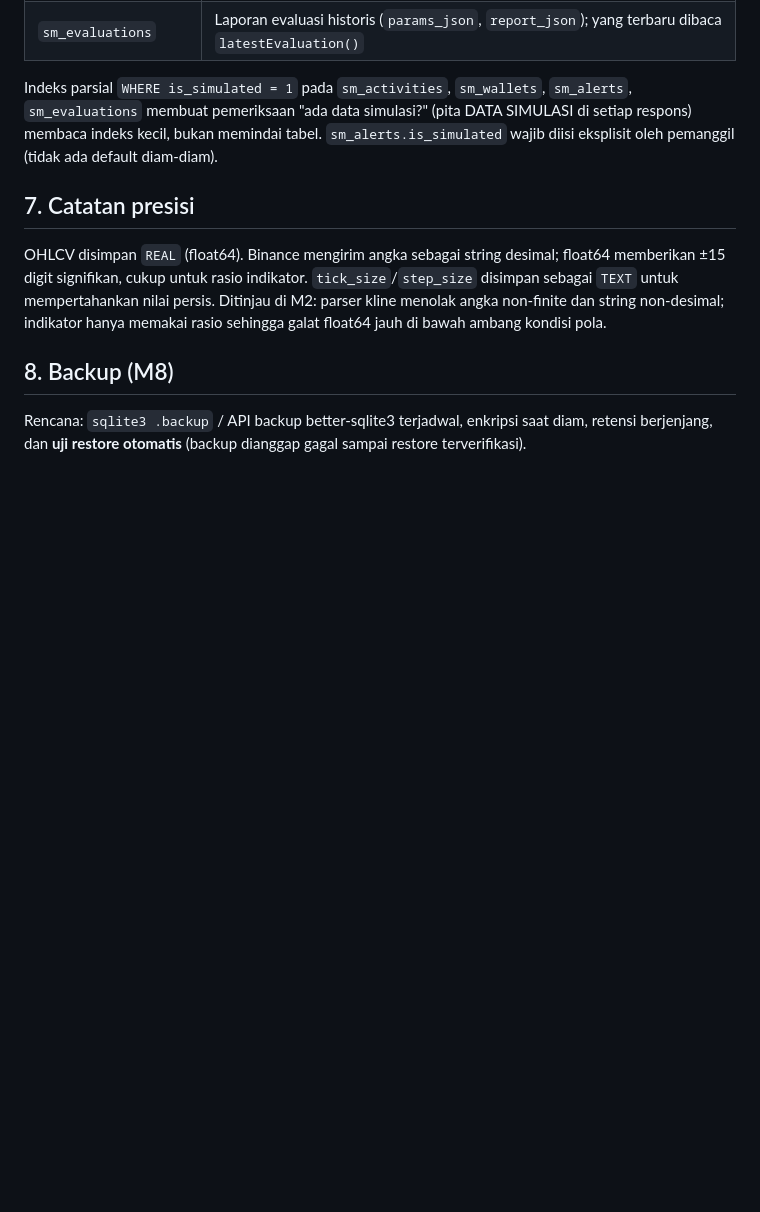
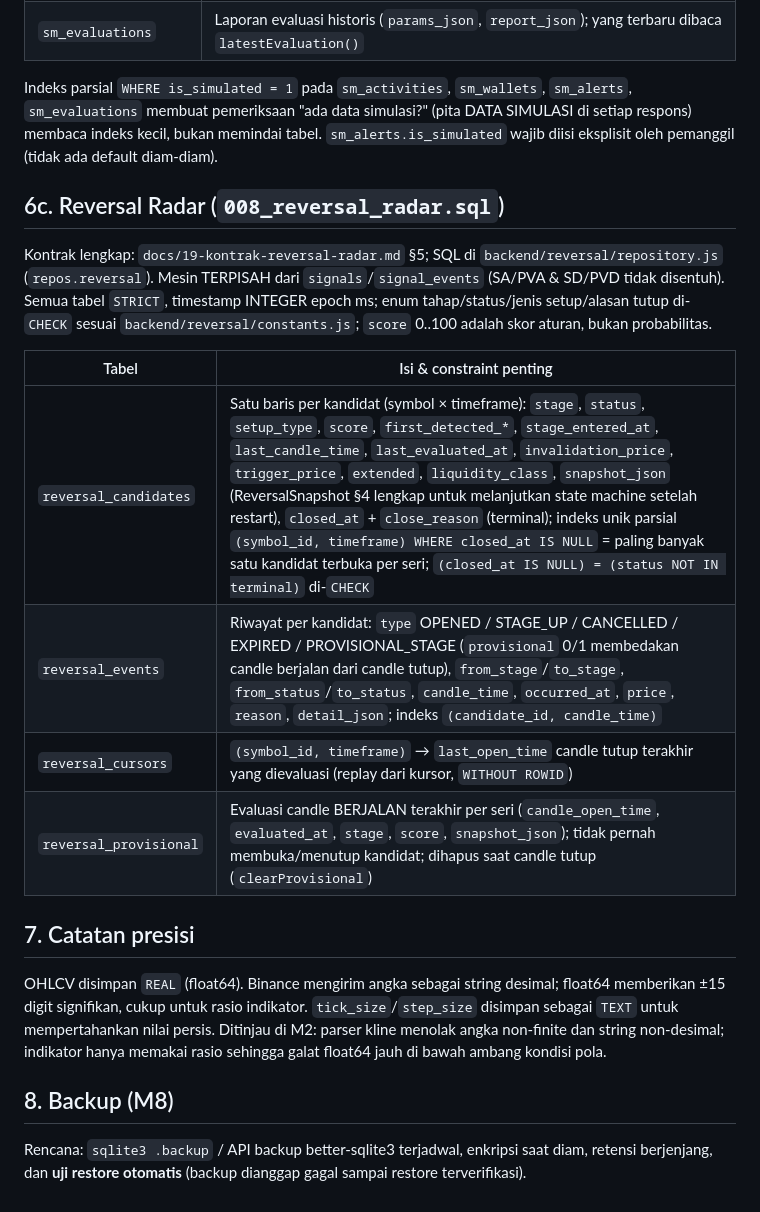
Before and after one commit to zainpewpewpew/Caddle, a Markdown page: docs/05-database.md, the part around the change. Rendered like a GitHub page; blank space fills up the shorter version.

Commit message:
Dokumentasi: tabel 008 Reversal Radar di docs/05 dan ringkasan modul di docs/07
Co-Authored-By: Claude Fable 5.1 <noreply@anthropic.com>
Claude-Session: https://claude.ai/code/session_01N5CzHUYzEjNtYToc6h8TPn

```diff
--- a/docs/05-database.md
+++ b/docs/05-database.md
@@ -127,6 +127,17 @@ Kontrak lengkap: `docs/15-kontrak-smart-money.md`. Semua tabel `STRICT`, ber-pre
 
 Indeks parsial `WHERE is_simulated = 1` pada `sm_activities`, `sm_wallets`, `sm_alerts`, `sm_evaluations` membuat pemeriksaan "ada data simulasi?" (pita DATA SIMULASI di setiap respons) membaca indeks kecil, bukan memindai tabel. `sm_alerts.is_simulated` wajib diisi eksplisit oleh pemanggil (tidak ada default diam-diam).
 
+## 6c. Reversal Radar (`008_reversal_radar.sql`)
+
+Kontrak lengkap: `docs/19-kontrak-reversal-radar.md` §5; SQL di `backend/reversal/repository.js` (`repos.reversal`). Mesin TERPISAH dari `signals`/`signal_events` (SA/PVA & SD/PVD tidak disentuh). Semua tabel `STRICT`, timestamp INTEGER epoch ms; enum tahap/status/jenis setup/alasan tutup di-`CHECK` sesuai `backend/reversal/constants.js`; `score` 0..100 adalah skor aturan, bukan probabilitas.
+
+| Tabel | Isi & constraint penting |
+|---|---|
+| `reversal_candidates` | Satu baris per kandidat (symbol × timeframe): `stage`, `status`, `setup_type`, `score`, `first_detected_*`, `stage_entered_at`, `last_candle_time`, `last_evaluated_at`, `invalidation_price`, `trigger_price`, `extended`, `liquidity_class`, `snapshot_json` (ReversalSnapshot §4 lengkap untuk melanjutkan state machine setelah restart), `closed_at` + `close_reason` (terminal); indeks unik parsial `(symbol_id, timeframe) WHERE closed_at IS NULL` = paling banyak satu kandidat terbuka per seri; `(closed_at IS NULL) = (status NOT IN terminal)` di-`CHECK` |
+| `reversal_events` | Riwayat per kandidat: `type` OPENED / STAGE_UP / CANCELLED / EXPIRED / PROVISIONAL_STAGE (`provisional` 0/1 membedakan candle berjalan dari candle tutup), `from_stage`/`to_stage`, `from_status`/`to_status`, `candle_time`, `occurred_at`, `price`, `reason`, `detail_json`; indeks `(candidate_id, candle_time)` |
+| `reversal_cursors` | `(symbol_id, timeframe)` → `last_open_time` candle tutup terakhir yang dievaluasi (replay dari kursor, `WITHOUT ROWID`) |
+| `reversal_provisional` | Evaluasi candle BERJALAN terakhir per seri (`candle_open_time`, `evaluated_at`, `stage`, `score`, `snapshot_json`); tidak pernah membuka/menutup kandidat; dihapus saat candle tutup (`clearProvisional`) |
+
 ## 7. Catatan presisi
 
 OHLCV disimpan `REAL` (float64). Binance mengirim angka sebagai string desimal; float64 memberikan ±15 digit signifikan, cukup untuk rasio indikator. `tick_size`/`step_size` disimpan sebagai `TEXT` untuk mempertahankan nilai persis. Ditinjau di M2: parser kline menolak angka non-finite dan string non-desimal; indikator hanya memakai rasio sehingga galat float64 jauh di bawah ambang kondisi pola.
```
Also changed, not shown: docs/07-kontrak-modul.md (+4 -0 lines).
